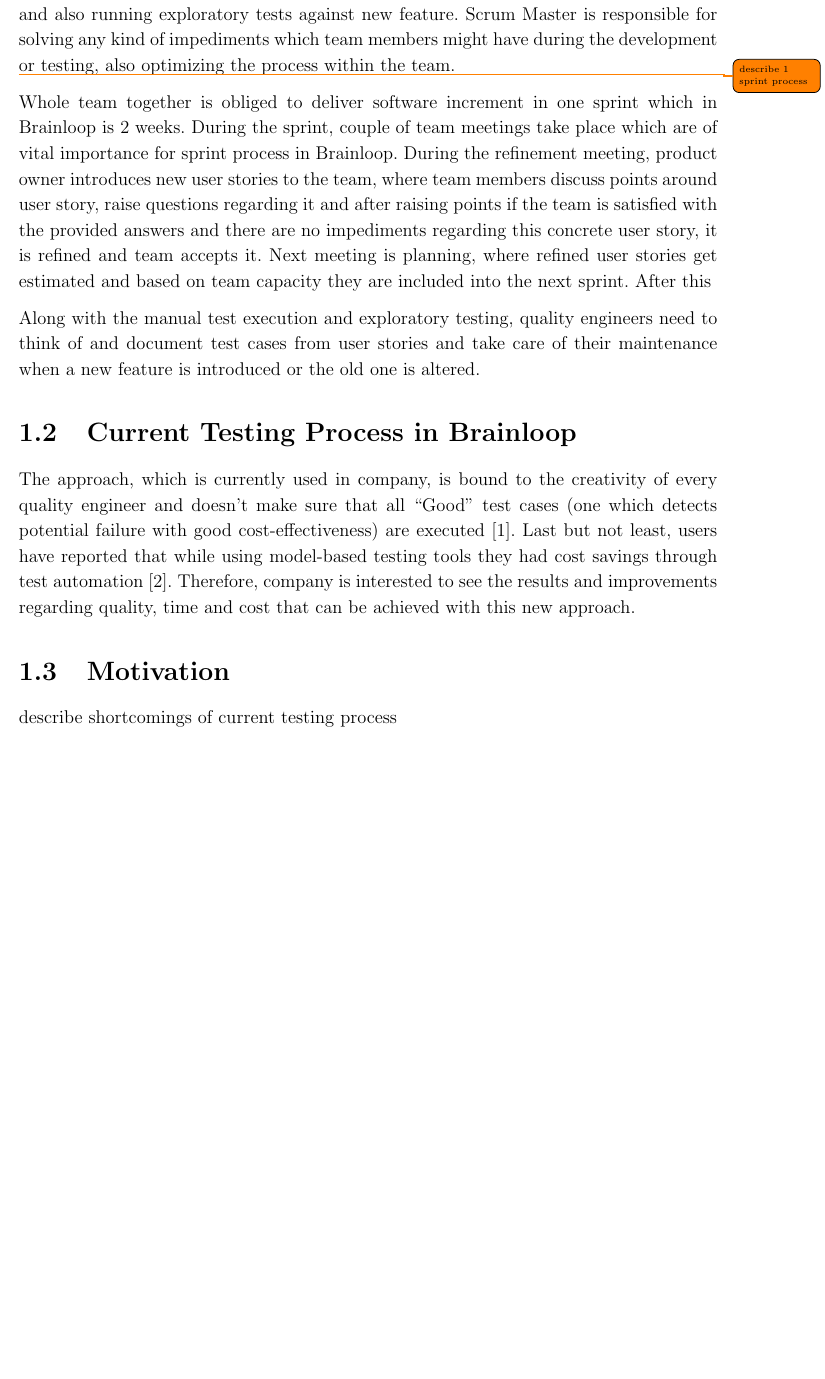
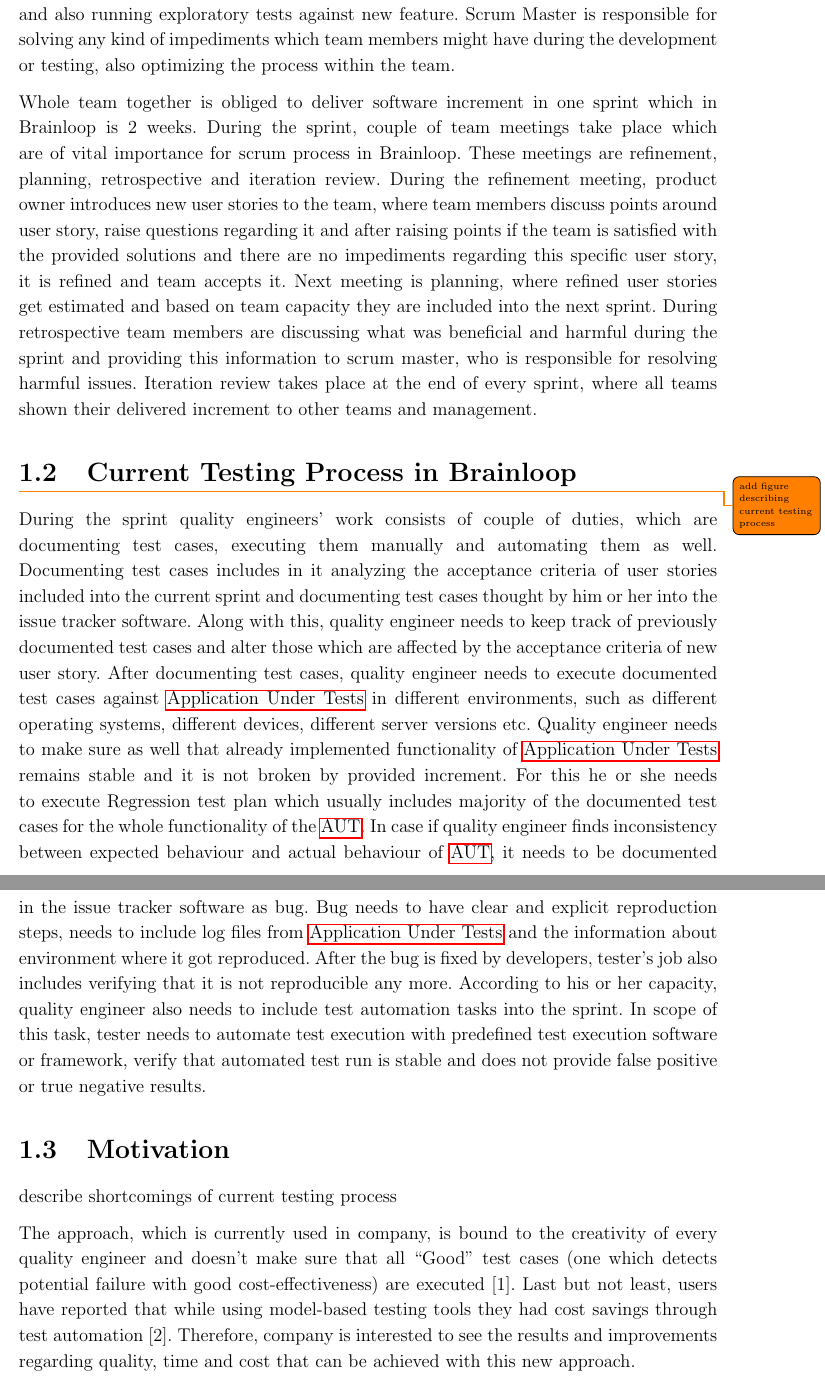
Before and after one commit to tkikala/MasterThesis-T-, a LaTeX thesis (master's_thesis.tex, which reads chapters/1_introduction.tex): part of page 10 of 22 before the commit and two parts of pages 10 and 11 of 23 after it, the two joined at a grey line, cut so that both start at the same text, the shorter picture padded with empty space. Compiled offline with pdfLaTeX.

Commit message:
Current testing process in brainloop described

```diff
--- a/chapters/1_introduction.tex
+++ b/chapters/1_introduction.tex
@@ -9,21 +9,25 @@
 
 \section{Agile Scrum in Brainloop}
 
-As a process for software development Brainloop has chosen agile Scrum. Small agile teams consist of product owner, developers, quality engineers and a scrum master. Product Owner is responsible for delivering well thought and fully described requirements in form of User Story. Developers are responsible for full implementation of the user story, including unit and integration tests. Quality Engineers are responsible for documenting test cases for verifying feature functionality and GUI correctness according to acceptance criterias of user story, editing any other previously documented test case which needs to be adjusted according to new user story, automating and executing manually documented test cases and also running exploratory tests against new feature. Scrum Master is responsible for solving any kind of impediments which team members might have during the development or testing, also optimizing the process within the team.
+As a process for software development Brainloop has chosen agile Scrum. Small agile teams consist of product owner, developers, quality engineers and a scrum master. Product Owner is responsible for delivering well thought and fully described requirements in form of User Story. Developers are responsible for full implementation of the user story, including unit and integration tests. Quality Engineers are responsible for documenting test cases for verifying feature functionality and GUI correctness according to acceptance criteria of user story, editing any other previously documented test case which needs to be adjusted according to new user story, automating and executing manually documented test cases and also running exploratory tests against new feature. Scrum Master is responsible for solving any kind of impediments which team members might have during the development or testing, also optimizing the process within the team.
 
-\todo{describe 1 sprint process}
-Whole team together is obliged to deliver software increment in one sprint which in Brainloop is 2 weeks. During the sprint, couple of team meetings take place which are of vital importance for sprint process in Brainloop. During the refinement meeting, product owner introduces new user stories to the team, where team members discuss points around user story, raise questions regarding it and after raising points if the team is satisfied with the provided answers and there are no impediments regarding this concrete user story, it is refined and team accepts it. Next meeting is planning, where refined user stories get estimated and based on team capacity they are included into the next sprint. After this
-
-
-Along with the manual test execution and exploratory testing, quality engineers need to think of and document test cases from user stories and take care of their maintenance when a new feature is introduced or the old one is altered.
+Whole team together is obliged to deliver software increment in one sprint which in Brainloop is 2 weeks. During the sprint, couple of team meetings take place which are of vital importance for scrum process in Brainloop. These meetings are refinement, planning, retrospective and iteration review. During the refinement meeting, product owner introduces new user stories to the team, where team members discuss points around user story, raise questions regarding it and after raising points if the team is satisfied with the provided solutions and there are no impediments regarding this specific user story, it is refined and team accepts it. Next meeting is planning, where refined user stories get estimated and based on team capacity they are included into the next sprint. During retrospective team members are discussing what was beneficial and harmful during the sprint and providing this information to scrum master, who is responsible for resolving harmful issues. Iteration review takes place at the end of every sprint, where all teams shown their delivered increment to other teams and management.
 
 \section{Current Testing Process in Brainloop}
 
-The approach, which is currently used in company, is bound to the creativity of every quality engineer and doesn’t make sure that all “Good” test cases (one which detects potential failure with good cost-effectiveness) are executed [1]. Last but not least, users have reported that while using model-based testing tools they had cost savings through test automation [2]. Therefore, company is interested to see the results and improvements regarding quality, time and cost that can be achieved with this new approach.
+\todo{add figure describing current testing process}
+
+During the sprint quality engineers' work consists of couple of duties, which are documenting test cases, executing them manually and automating them as well.
+Documenting test cases includes in it analyzing the acceptance criteria of user stories included into the current sprint and documenting test cases thought by him or her into the issue tracker software. Along with this, quality engineer needs to keep track of previously documented test cases and alter those which are affected by the acceptance criteria of new user story.
+After documenting test cases, quality engineer needs to execute documented test cases against \acrlong{aut} in different environments, such as different operating systems, different devices, different server versions etc. Quality engineer needs to make sure as well that already implemented functionality of \acrlong{aut} remains stable and it is not broken by provided increment. For this he or she needs to execute Regression test plan which usually includes majority of the documented test cases for the whole functionality of the \acrshort{aut}. In case if quality engineer finds inconsistency between expected behaviour and actual behaviour of \acrshort{aut}, it needs to be documented in the issue tracker software as bug. Bug needs to have clear and explicit reproduction steps, needs to include log files from \acrlong{aut} and the information about environment where it got reproduced. After the bug is fixed by developers, tester's job also includes verifying that it is not reproducible any more.
+According to his or her capacity, quality engineer also needs to include test automation tasks into the sprint. In scope of this task, tester needs to automate test execution with predefined test execution software or framework, verify that automated test run is stable and does not provide false positive or true negative results.
 
 \section{Motivation}
 
+
 describe shortcomings of current testing process
+
+The approach, which is currently used in company, is bound to the creativity of every quality engineer and doesn’t make sure that all “Good” test cases (one which detects potential failure with good cost-effectiveness) are executed [1]. Last but not least, users have reported that while using model-based testing tools they had cost savings through test automation [2]. Therefore, company is interested to see the results and improvements regarding quality, time and cost that can be achieved with this new approach.
 
 Goal of this thesis is to give the company (Brainloop) information (report) based on a research and case study, which will indicate how model-based testing will fit to the company’s agile environment, whether the change from existing testing strategy to model-based testing will improve the software quality and will be cost-effective.
 
```
Also changed, not shown: chapters/1_introduction.tex (2 more changed lines).
